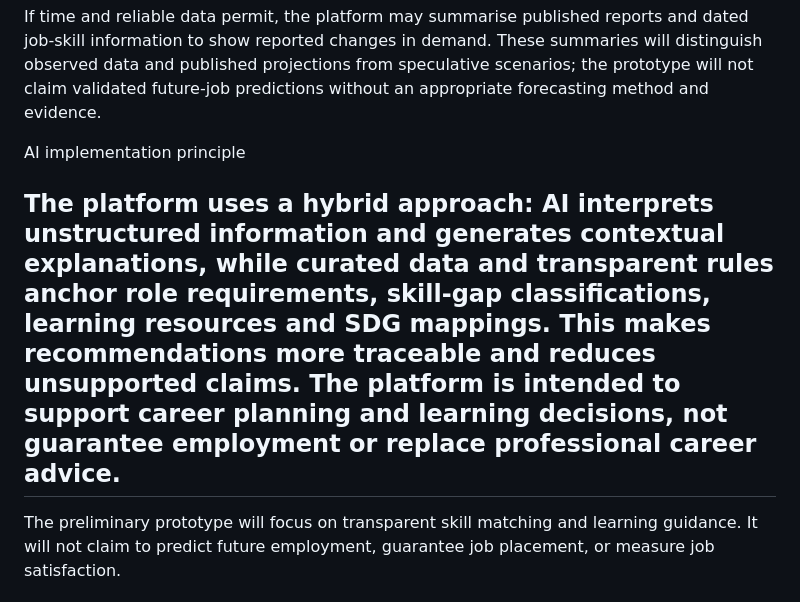
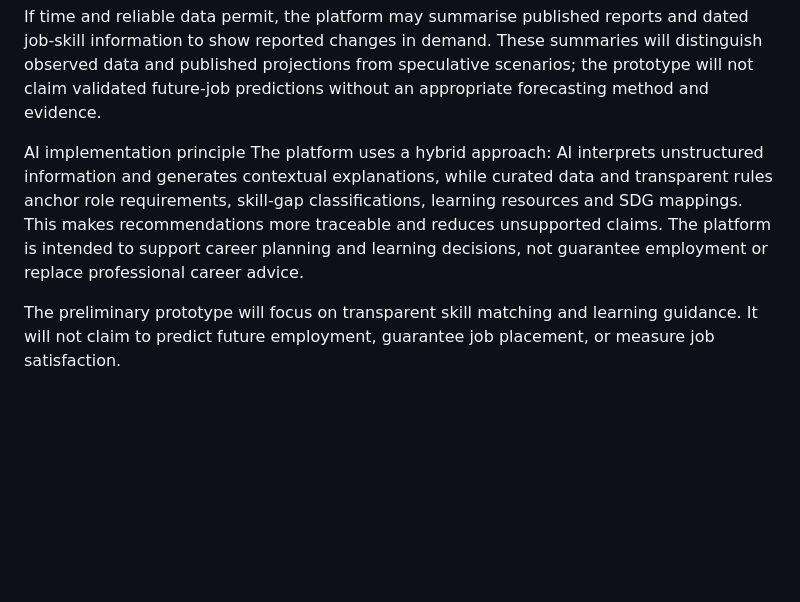
Before and after one commit to Yuhang08/Future-Skill-AI-Model, a Markdown page: README.md, the part around one of its changes. GitHub-like rendering; blank space fills up the shorter version.

Commit message:
Revise AI contribution and implementation principle sections
Updated the README to clarify AI contributions and implementation principles.

```diff
--- a/README.md
+++ b/README.md
@@ -72,9 +72,8 @@ The platform provides concise explanations of how a selected role relates to rel
 If time and reliable data permit, the platform may summarise published reports and dated job-skill information to show reported changes in demand. These summaries will distinguish observed data and published projections from speculative scenarios; the prototype will not claim validated future-job predictions without an appropriate forecasting method and evidence.
 
 AI implementation principle
+The platform uses a hybrid approach: AI interprets unstructured information and generates contextual explanations, while curated data and transparent rules anchor role requirements, skill-gap classifications, learning resources and SDG mappings. This makes recommendations more traceable and reduces unsupported claims. The platform is intended to support career planning and learning decisions, not guarantee employment or replace professional career advice.
 
-The platform uses a hybrid approach: AI interprets unstructured information and generates contextual explanations, while curated data and transparent rules anchor role requirements, skill-gap classifications, learning resources and SDG mappings. This makes recommendations more traceable and reduces unsupported claims. The platform is intended to support career planning and learning decisions, not guarantee employment or replace professional career advice.
----------------------------------------------------------------------------------------------------------------
 The preliminary prototype will focus on transparent skill matching and learning guidance. It will not claim to predict future employment, guarantee job placement, or measure job satisfaction.
 
 ### Key Features
```
Also changed, not shown: other parts of README.md (+1 -1 lines).
